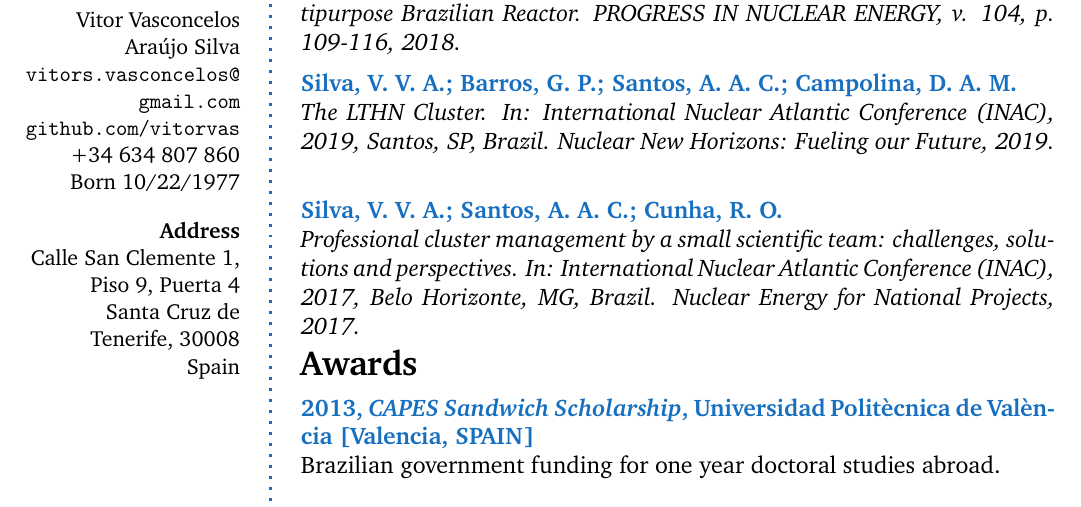
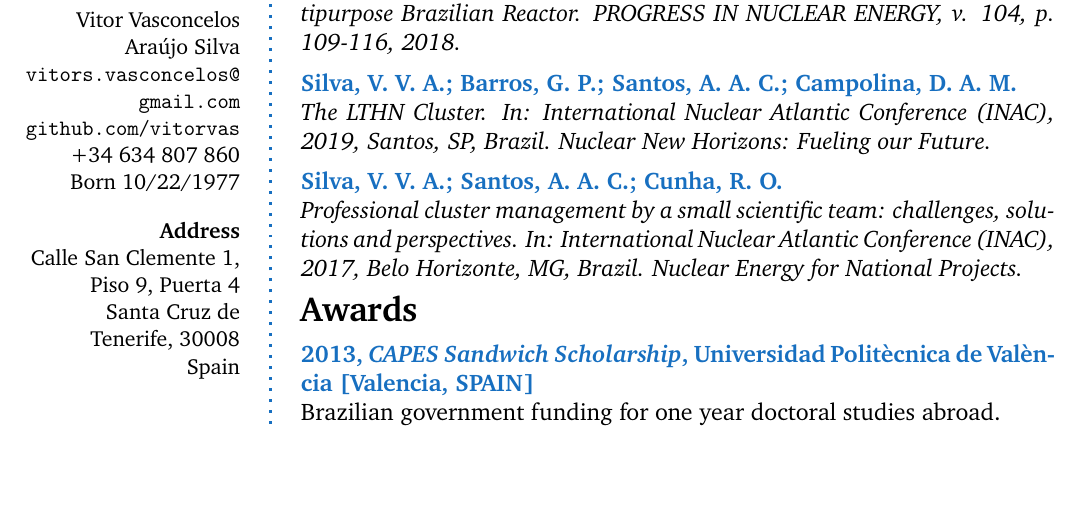
Before and after one commit to vitorvas/cv, a LaTeX CV (cv.tex): part of page 4 of 4, cut so that both start at the same text, the shorter picture padded with empty space. Compiled offline with pdfLaTeX.

Commit message:
Corrigida a linha em branco entre papers.

```diff
--- a/cv.tex
+++ b/cv.tex
@@ -258,15 +258,13 @@ Centre Européen pour la Recherche Nucléaire, CERN, Geneva, Swizterland}.}\\
 
 \CVSection{Main publications}
 
-\CVItem{Vasconcelos, Vitor; Santos, André; Campolina, Daniel; Theler, Germán; Pereira, Claubia}{\textit{Coupled unstructured fine-mesh neutronics and thermal-hydraulics
-    methodology using open software: A proof-of-concept. ANNALS OF NUCLEAR ENERGY, v. 115, p. 173-185, 2018.}}
+\CVItem{Vasconcelos, Vitor; Santos, André; Campolina, Daniel; Theler, Germán; Pereira, Claubia}{\textit{Coupled unstructured fine-mesh neutronics and thermal-hydraulics methodology using open software: A proof-of-concept. ANNALS OF NUCLEAR ENERGY, v. 115, p. 173-185, 2018.}}
 
-\CVItem{Campolina, Daniel; da Costa, Antônio Carlos L.; Andrade, Edison P.; Santos, André A.C.; Vasconcelos, Vitor}{\textit{Neutronic analysis of the fuel loaded
-    irradiation loop device of the RMB Multipurpose Brazilian Reactor. PROGRESS IN NUCLEAR ENERGY, v. 104, p. 109-116, 2018.}}
+\CVItem{Campolina, Daniel; da Costa, Antônio Carlos L.; Andrade, Edison P.; Santos, André A.C.; Vasconcelos, Vitor}{\textit{Neutronic analysis of the fuel loaded irradiation loop device of the RMB Multipurpose Brazilian Reactor. PROGRESS IN NUCLEAR ENERGY, v. 104, p. 109-116, 2018.}}
 
-\CVItem{Silva, V. V. A.; Barros, G. P.; Santos, A. A. C.; Campolina, D. A. M.}{\textit{The LTHN Cluster. In: International Nuclear Atlantic Conference (INAC), 2019, Santos, SP, Brazil. Nuclear New Horizons: Fueling our Future, 2019.}}
+\CVItem{Silva, V. V. A.; Barros, G. P.; Santos, A. A. C.; Campolina, D. A. M.}{\textit{The LTHN Cluster. In: International Nuclear Atlantic Conference (INAC), 2019, Santos, SP, Brazil. Nuclear New Horizons: Fueling our Future.}}
 
-\CVItem{Silva, V. V. A.; Santos, A. A. C.; Cunha, R. O.}{\textit{Professional cluster management by a small scientific team: challenges, solutions and perspectives. In: International Nuclear Atlantic Conference (INAC), 2017, Belo Horizonte, MG, Brazil. Nuclear Energy for National Projects, 2017.}}
+\CVItem{Silva, V. V. A.; Santos, A. A. C.; Cunha, R. O.}{\textit{Professional cluster management by a small scientific team: challenges, solutions and perspectives. In: International Nuclear Atlantic Conference (INAC), 2017, Belo Horizonte, MG, Brazil. Nuclear Energy for National Projects.}}
 
 %\CVItem{Silva, V. V. A.; Santos, A. A. C.; Bernal, A.; Miró; R.; Verdú, G.; Pereira, C.}{\textit{Finite Volume thermal-hydraulics and neutronics coupled calculations.
 %    ICAPP - International Congress on Advances in Nuclear Power Plants, 2015, Nice. Proceedings of ICAPP 2015.}}
```
